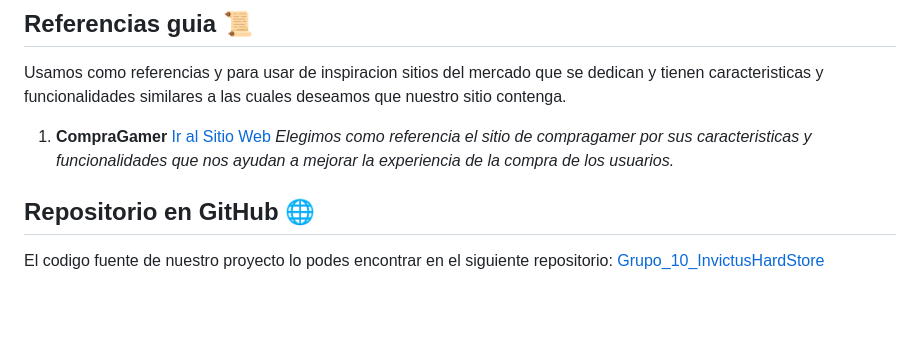
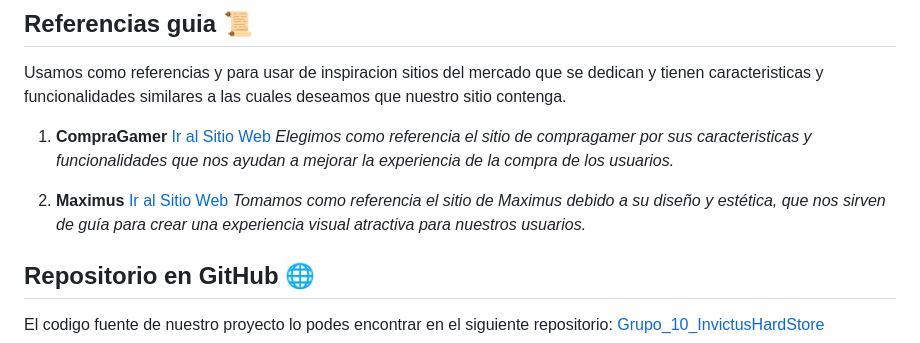
Before and after one commit to Leo-apu/grupo_10_invictushardstore, a Markdown page: README.md, the part around the change. Drawn GitHub-style; blank space fills up the shorter version.

Commit message:
Agregue una pagina de referencia

```diff
--- a/README.md
+++ b/README.md
@@ -40,6 +40,9 @@ Usamos como referencias y para usar de inspiracion sitios del mercado que se ded
 1. __CompraGamer__ [Ir al Sitio Web](https://compragamer.com)
     _Elegimos como referencia el sitio de compragamer por sus caracteristicas y funcionalidades que nos ayudan a mejorar la experiencia de la compra de los usuarios._
 
+2. __Maximus__ [Ir al Sitio Web](https://www.maximus.com.ar/)
+    _Tomamos como referencia el sitio de Maximus debido a su diseño y estética, que nos sirven de guía para crear una experiencia visual atractiva para nuestros usuarios._
+
 
 ## Repositorio en GitHub 🌐
 
```
